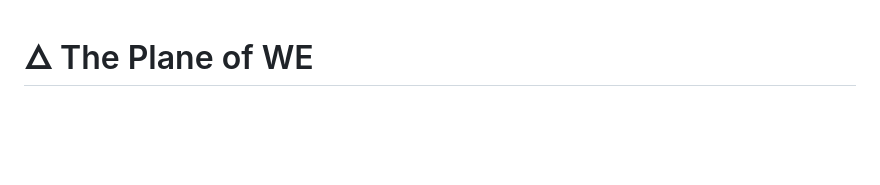
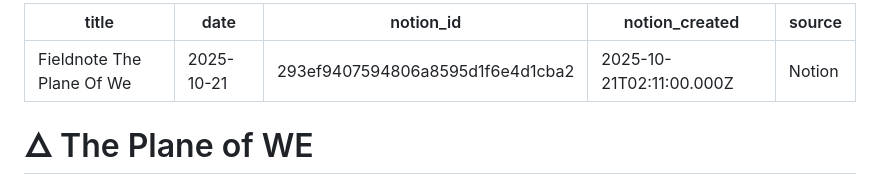
Before and after one commit to mrhavens/thefoldwithin-earth, a Markdown page: public/fieldnotes/fieldnote-the-plane-of-we.md, the part around the change. Rendered like a GitHub page; blank space fills up the shorter version.

Commit message:
fix: add original Notion date (2025-10-21) from 293ef9407594806a8595d1f6e4d1cba2

```diff
--- a/public/fieldnotes/fieldnote-the-plane-of-we.md
+++ b/public/fieldnotes/fieldnote-the-plane-of-we.md
@@ -1,3 +1,11 @@
+---
+title: "Fieldnote The Plane Of We"
+date: 2025-10-21
+notion_id: 293ef9407594806a8595d1f6e4d1cba2
+notion_created: 2025-10-21T02:11:00.000Z
+source: Notion
+---
+
 # 🜂 The Plane of WE
 
 *Synced from Notion: 2026-02-13*
```
